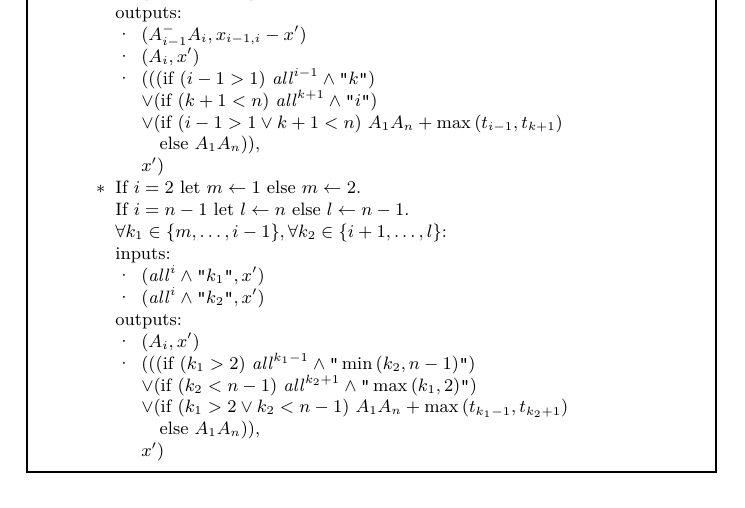
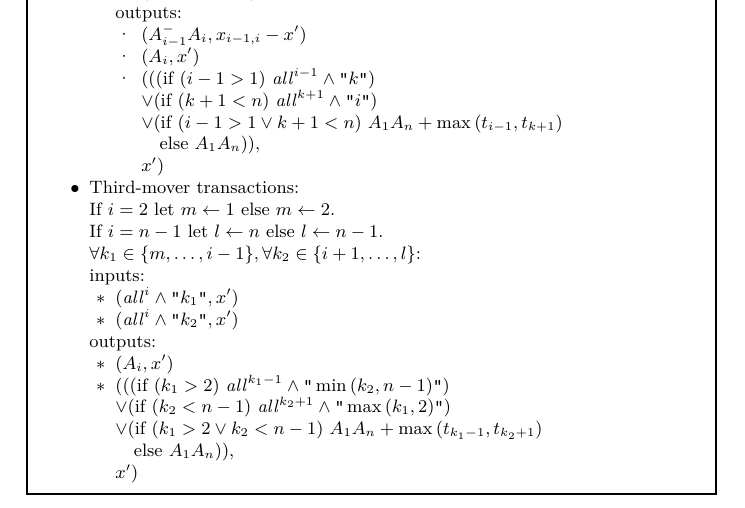
Before and after one commit to OrfeasLitos/virtual-payment-channels, a LaTeX paper (src/transactions-overview/transactions-overview.tex, which reads src/transactions.tex): part of page 5 of 6, cut so that both start at the same text. Compiled offline with pdfLaTeX; a LaTeX package or settings file that is missing is left out.

Commit message:
Add missing "Third-mover transactions" line

```diff
--- a/src/transactions.tex
+++ b/src/transactions.tex
@@ -144,7 +144,10 @@
 
           $x')$
         \end{itemize}
-        \item If $i = 2$ let $m \gets 1$ else $m \gets 2$.
+      \end{itemize}
+      \item Third-mover transactions:
+
+      If $i = 2$ let $m \gets 1$ else $m \gets 2$.
 
       If $i = n-1$ let $l \gets n$ else $l \gets n-1$.
 
@@ -173,5 +176,4 @@
       \end{itemize}
     \end{itemize}
   \end{itemize}
-  \end{itemize}
 \end{notitlebox}
```
Lines whose indentation alone changed are shown as unchanged.
